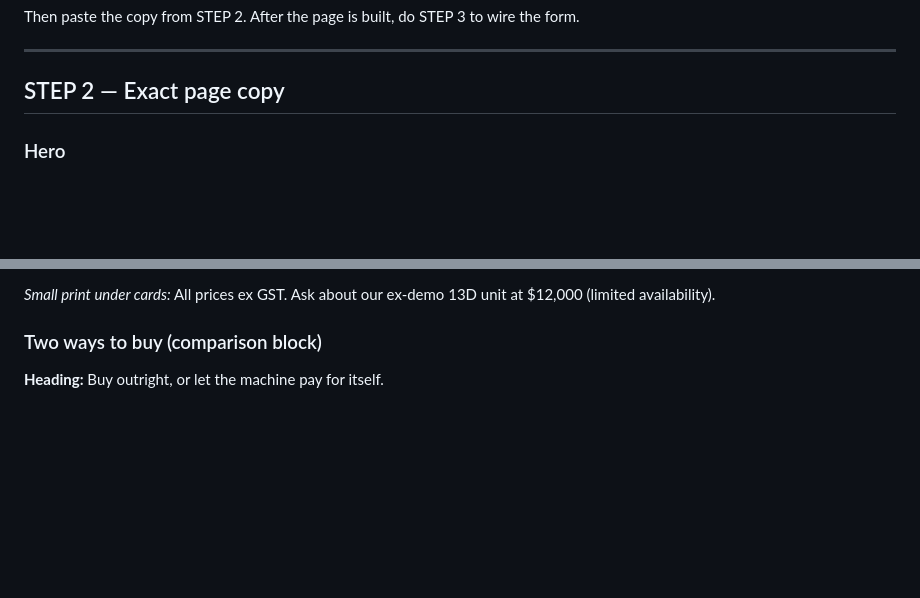
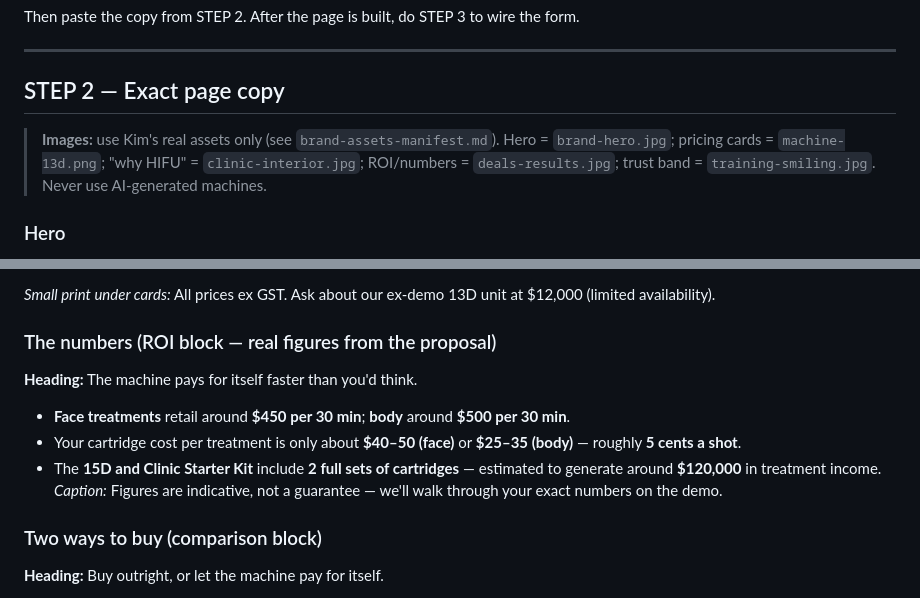
Before and after one commit to brisbanehifu/nova-dashboard, a Markdown page: funnel/lovable-hifu-machines-landing.md, 2 parts joined by grey strips. Rendered like a GitHub page; blank space fills up the shorter version.

Commit message:
Wire real deal data + photo refs into landing page and email sequence
Add ROI/economics block (RRP $450/$500 per 30min, ~5c/shot, $120K
cartridge bonus) to the Lovable landing spec and Email 2; map each
landing section to its real brand photo from the asset manifest.

Co-Authored-By: Claude Opus 4.8 (1M context) <noreply@anthropic.com>
Claude-Session: https://claude.ai/code/session_013STZzXhUL61MMGZfGBNhWF

```diff
--- a/funnel/lovable-hifu-machines-landing.md
+++ b/funnel/lovable-hifu-machines-landing.md
@@ -14,6 +14,8 @@ Then paste the copy from STEP 2. After the page is built, do STEP 3 to wire the
 ---
 
 ## STEP 2 — Exact page copy
+> **Images:** use Kim's real assets only (see `brand-assets-manifest.md`). Hero = `brand-hero.jpg`; pricing cards = `machine-13d.png`; "why HIFU" = `clinic-interior.jpg`; ROI/numbers = `deals-results.jpg`; trust band = `training-smiling.jpg`. Never use AI-generated machines.
+
 
 ### Hero
 - **Eyebrow:** Australian-owned · 2-year warranty · onshore support
@@ -53,6 +55,13 @@ Then paste the copy from STEP 2. After the page is built, do STEP 3 to wire the
 - Button: Book a demo
 
 *Small print under cards:* All prices ex GST. Ask about our ex-demo 13D unit at $12,000 (limited availability).
+
+### The numbers (ROI block — real figures from the proposal)
+**Heading:** The machine pays for itself faster than you'd think.
+- **Face treatments** retail around **$450 per 30 min**; **body** around **$500 per 30 min**.
+- Your cartridge cost per treatment is only about **$40–50 (face)** or **$25–35 (body)** — roughly **5 cents a shot**.
+- The **15D and Clinic Starter Kit** include **2 full sets of cartridges** — estimated to generate around **$120,000** in treatment income.
+*Caption:* Figures are indicative, not a guarantee — we'll walk through your exact numbers on the demo.
 
 ### Two ways to buy (comparison block)
 **Heading:** Buy outright, or let the machine pay for itself.
```
Also changed, not shown: funnel/go-to-market-content.md (+2 -0 lines).
